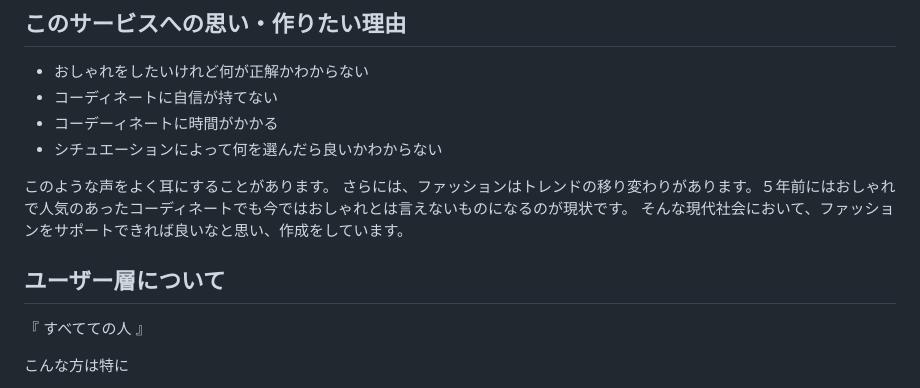
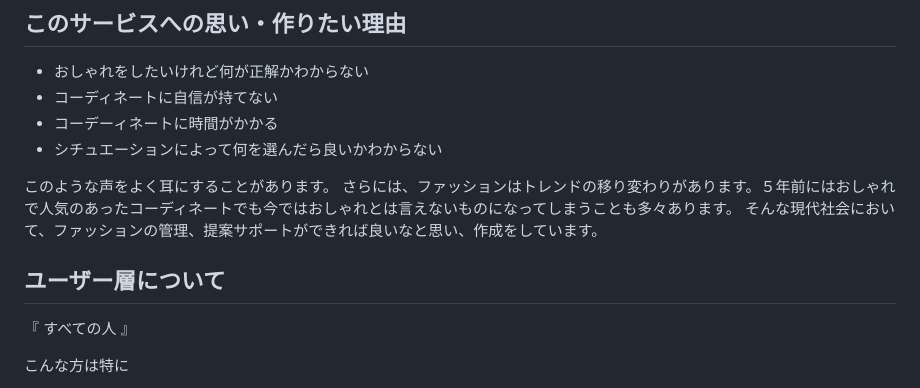
Before and after one commit to yn708/Virtual-Closet, a Markdown page: README.md, the part around one of its changes. GitHub-like rendering.

```diff
--- a/README.md
+++ b/README.md
@@ -26,12 +26,12 @@
 - シチュエーションによって何を選んだら良いかわからない
 
 このような声をよく耳にすることがあります。
-さらには、ファッションはトレンドの移り変わりがあります。５年前にはおしゃれで人気のあったコーディネートでも今ではおしゃれとは言えないものになるのが現状です。
-そんな現代社会において、ファッションをサポートできれば良いなと思い、作成をしています。
+さらには、ファッションはトレンドの移り変わりがあります。５年前にはおしゃれで人気のあったコーディネートでも今ではおしゃれとは言えないものになってしまうことも多々あります。
+そんな現代社会において、ファッションの管理、提案サポートができれば良いなと思い、作成をしています。
 
 ## ユーザー層について
 
-『 すべてての人 』
+『 すべての人 』
 
 こんな方は特に
 
```
Also changed, not shown: other parts of README.md (+1 -1 lines).
